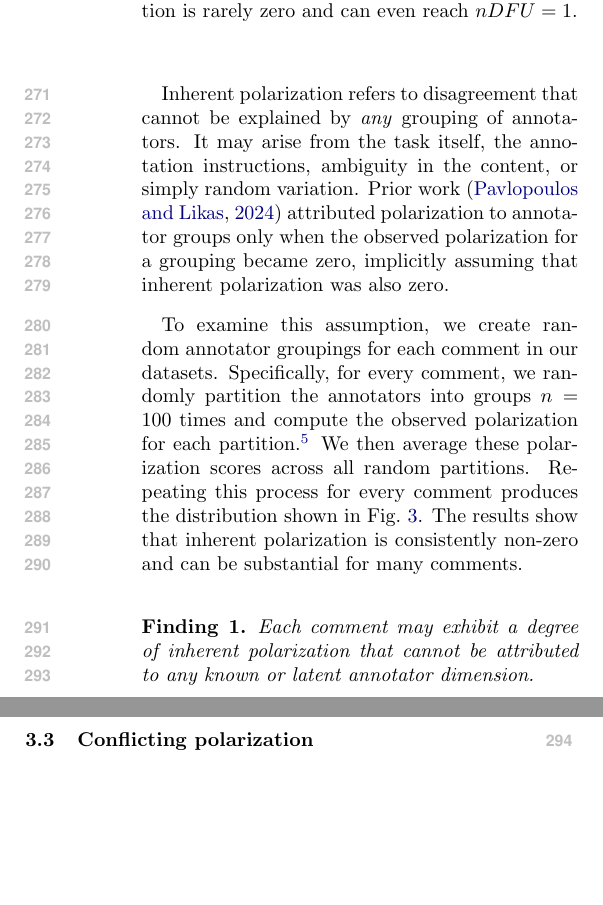
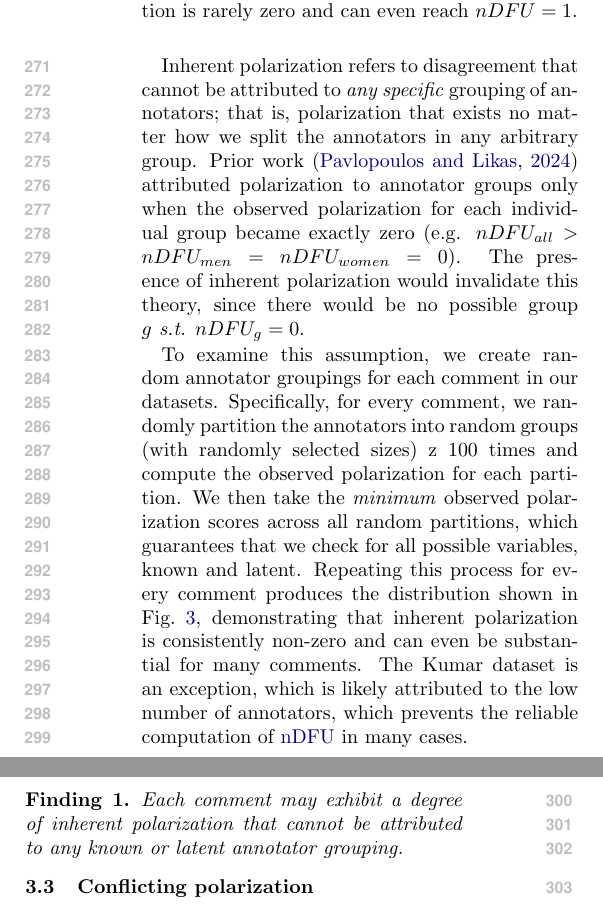
Before and after one commit to dimits-ts/aposteriori-unimodality, a LaTeX paper (manuscript/main.tex): two parts of the columns of page 4 of 13, joined at a grey line, cut so that both start at the same text, the shorter picture padded with empty space. Compiled offline with pdfLaTeX.

Commit message:
fix inherent polarization experiment

```diff
--- a/manuscript/main.tex
+++ b/manuscript/main.tex
@@ -162,13 +162,13 @@ In the absence of polarization, annotation distributions are typically unimodal:
 	\label{fig:apriori}
 \end{figure}
 
-Inherent polarization refers to disagreement that cannot be explained by \emph{any} grouping of annotators. It may arise from the task itself, the annotation instructions, ambiguity in the content, or simply random variation. Prior work~\cite{pavlopoulos-likas-2024} attributed polarization to annotator groups only when the observed polarization for a grouping became zero, implicitly assuming that inherent polarization was also zero.
+Inherent polarization refers to disagreement that cannot be attributed to \emph{any specific} grouping of annotators; that is, polarization that exists no matter how we split the annotators in any arbitrary group. Prior work~\cite{pavlopoulos-likas-2024} attributed polarization to annotator groups only when the observed polarization for each individual group became exactly zero (e.g. $nDFU_{all} > nDFU_{men}=nDFU_{women} = 0$). The presence of inherent polarization would invalidate this theory, since there would be no possible group $g \textit{ s.t. } nDFU_{g} = 0$.
 
-To examine this assumption, we create random annotator groupings for each comment in our datasets. Specifically, for every comment, we randomly partition the annotators into groups $n = 100$ times and compute the observed polarization for each partition.\footnote{We assume two same-sized groups for this experiment. This assumption does not compromise the main finding of the experiment, but it is worth noting that we can use group sizes conditioned on the actual annotator group, as shown in \S\ref{ssec:methodology:polstat}.} We then average these polarization scores across all random partitions. Repeating this process for every comment produces the distribution shown in Fig.~\ref{fig:apriori}. The results show that inherent polarization is consistently non-zero and can be substantial for many comments.
+To examine this assumption, we create random annotator groupings for each comment in our datasets. Specifically, for every comment, we randomly partition the annotators into random groups (with randomly selected sizes) z	100 times and compute the observed polarization for each partition. We then take the \emph{minimum} observed polarization scores across all random partitions, which guarantees that we check for all possible variables, known and latent. Repeating this process for every comment produces the distribution shown in Fig.~\ref{fig:apriori}, demonstrating that inherent polarization is consistently non-zero and can even be substantial for many comments. The Kumar dataset is an exception, which is likely attributed to the low number of annotators, which prevents the reliable computation of \ac{ndfu} in many cases.
 
 \begin{finding}
 	\label{finding:inherent}
-	Each comment may exhibit a degree of inherent polarization that cannot be attributed to any known or latent annotator dimension.
+	Each comment may exhibit a degree of inherent polarization that cannot be attributed to any known or latent annotator grouping.
 \end{finding}
 
 
```
Also changed, not shown: graphs/apriori.png, 5 other files.
